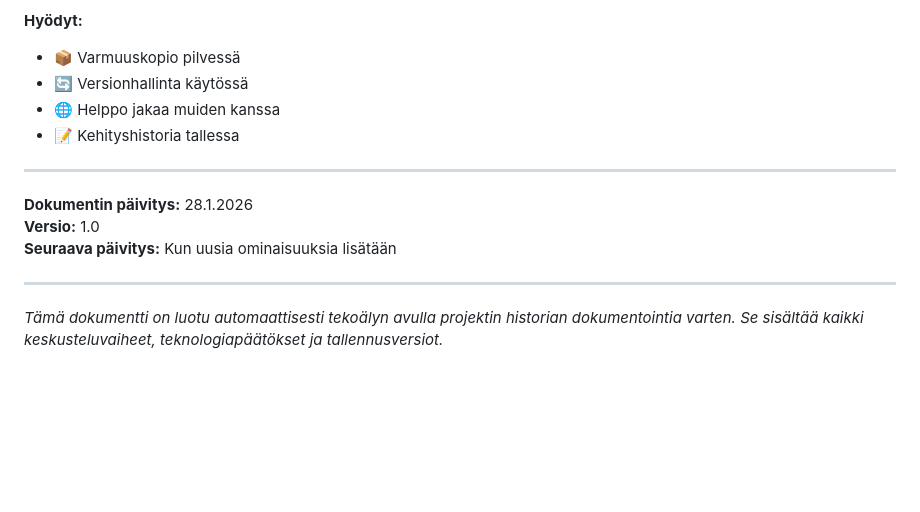
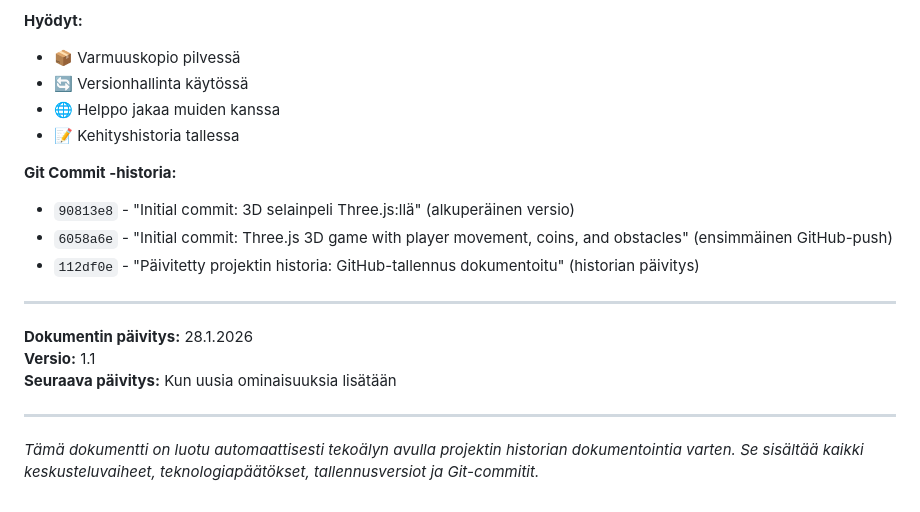
Before and after one commit to juhku1/Peli, a Markdown page: PROJEKTIN_HISTORIA.md, the part around the change. Rendered like a GitHub page; blank space fills up the shorter version.

Commit message:
Lisätty Git commit -historia projektin dokumentaatioon

```diff
--- a/PROJEKTIN_HISTORIA.md
+++ b/PROJEKTIN_HISTORIA.md
@@ -785,12 +785,17 @@ git push -u origin main
 - 🌐 Helppo jakaa muiden kanssa
 - 📝 Kehityshistoria tallessa
 
+**Git Commit -historia:**
+- `90813e8` - "Initial commit: 3D selainpeli Three.js:llä" (alkuperäinen versio)
+- `6058a6e` - "Initial commit: Three.js 3D game with player movement, coins, and obstacles" (ensimmäinen GitHub-push)
+- `112df0e` - "Päivitetty projektin historia: GitHub-tallennus dokumentoitu" (historian päivitys)
+
 ---
 
 **Dokumentin päivitys:** 28.1.2026
-**Versio:** 1.0
+**Versio:** 1.1
 **Seuraava päivitys:** Kun uusia ominaisuuksia lisätään
 
 ---
 
-*Tämä dokumentti on luotu automaattisesti tekoälyn avulla projektin historian dokumentointia varten. Se sisältää kaikki keskusteluvaiheet, teknologiapäätökset ja tallennusversiot.*
+*Tämä dokumentti on luotu automaattisesti tekoälyn avulla projektin historian dokumentointia varten. Se sisältää kaikki keskusteluvaiheet, teknologiapäätökset, tallennusversiot ja Git-commitit.*
```
